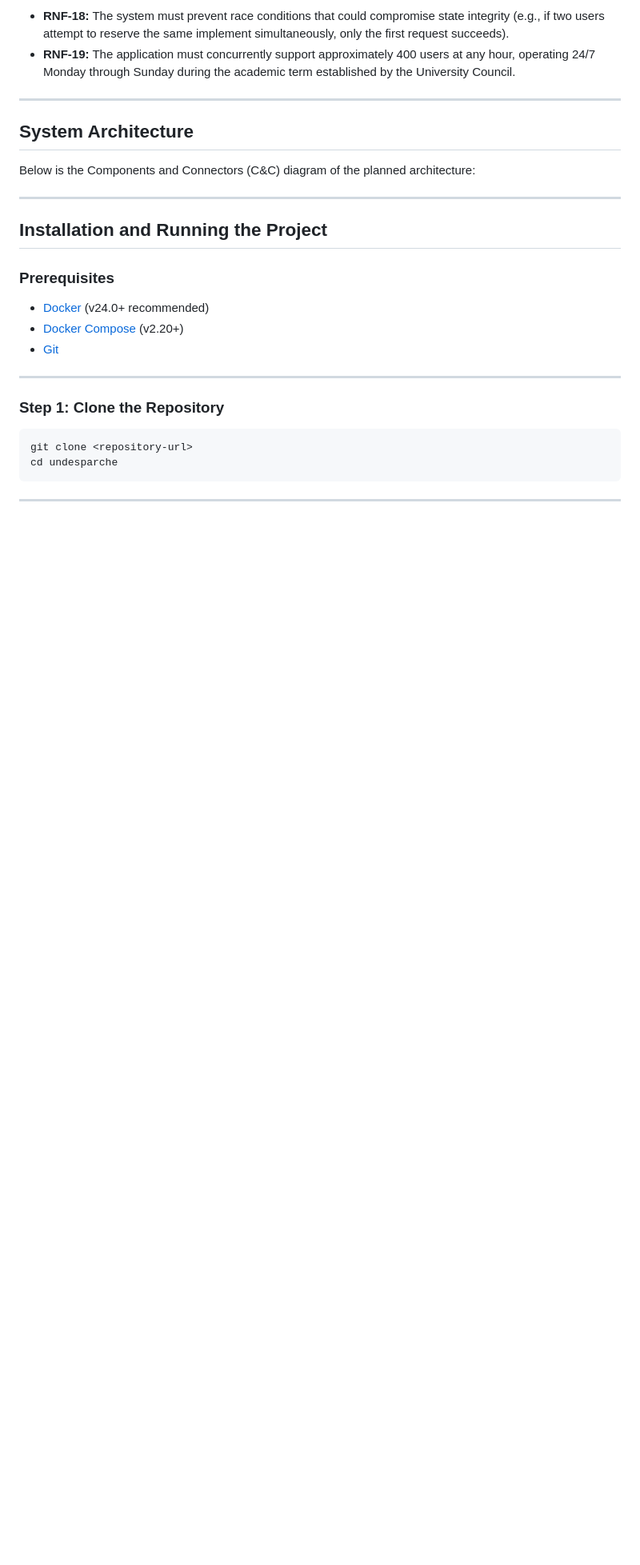
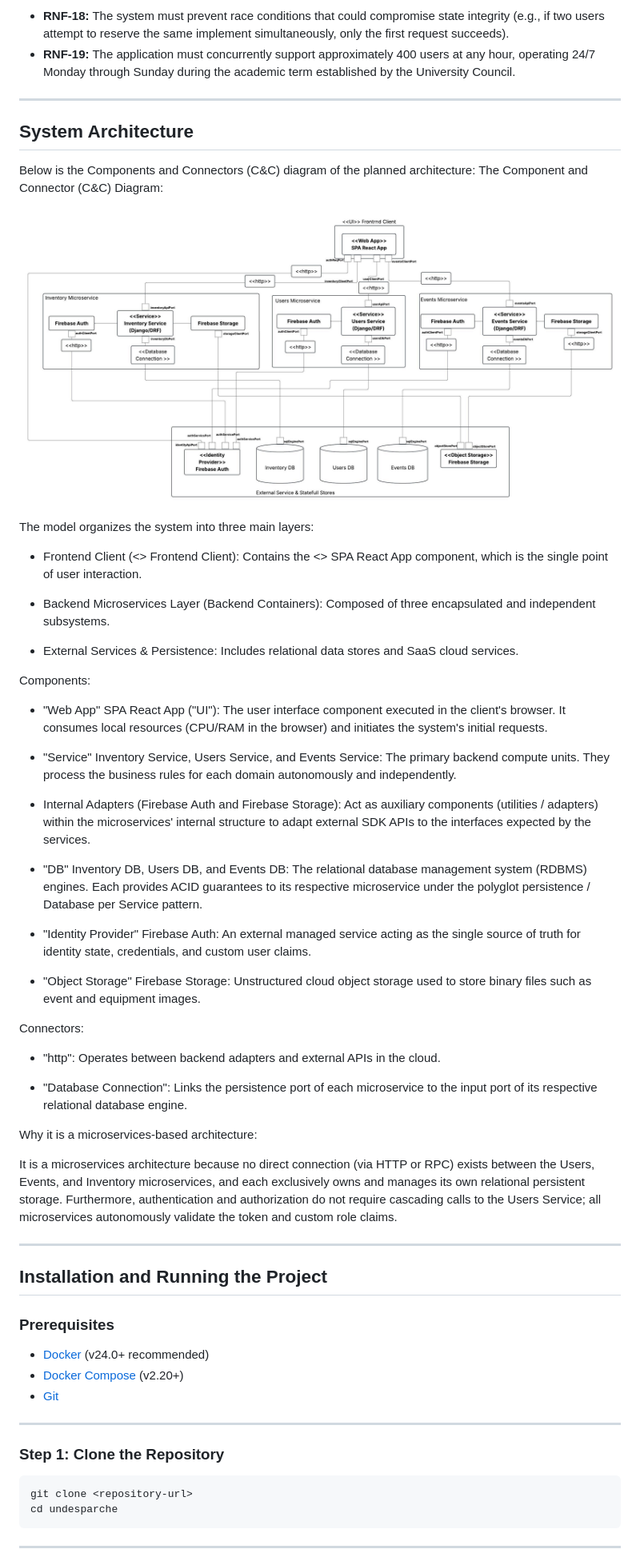
Before and after one commit to unal-sw-arch/swarch-2026ii, a Markdown page: g3-B-UNDesparche/README.md, the part around the change. Shown: that part at 80% size. GitHub-like rendering; pictures changed too: g3-B-UNDesparche/images/diagramaC&C.jpeg (added); blank space fills up the shorter version.

Commit message:
C&C diagram

```diff
--- a/g3-B-UNDesparche/README.md
+++ b/g3-B-UNDesparche/README.md
@@ -200,9 +200,43 @@ The system will include functionality for registration, updating, querying, trac
 ## System Architecture
 
 Below is the Components and Connectors (C&C) diagram of the planned architecture:
+The Component and Connector (C&C) Diagram:
+
+![C&C diagram](images/diagramaC&C.jpeg)
+
+The model organizes the system into three main layers:
+
+- Frontend Client (<<UI>> Frontend Client): Contains the <<Web App>> SPA React App component, which is the single point of user interaction.
+
+- Backend Microservices Layer (Backend Containers): Composed of three encapsulated and independent subsystems.
+
+- External Services & Persistence: Includes relational data stores and SaaS cloud services.
+
+Components:
+
+- "Web App" SPA React App ("UI"): The user interface component executed in the client's browser. It consumes local resources (CPU/RAM in the browser) and initiates the system's initial requests.
+
+- "Service" Inventory Service, Users Service, and Events Service: The primary backend compute units. They process the business rules for each domain autonomously and independently.
+
+- Internal Adapters (Firebase Auth and Firebase Storage): Act as auxiliary components (utilities / adapters) within the microservices' internal structure to adapt external SDK APIs to the interfaces expected by the services.
+
+- "DB" Inventory DB, Users DB, and Events DB: The relational database management system (RDBMS) engines. Each provides ACID guarantees to its respective microservice under the polyglot persistence / Database per Service pattern.
+
+- "Identity Provider" Firebase Auth: An external managed service acting as the single source of truth for identity state, credentials, and custom user claims.
+
+- "Object Storage" Firebase Storage: Unstructured cloud object storage used to store binary files such as event and equipment images.
+
+Connectors:
+
+- "http": Operates between backend adapters and external APIs in the cloud.
+
+- "Database Connection": Links the persistence port of each microservice to the input port of its respective relational database engine.
+
+Why it is a microservices-based architecture:
+
+It is a microservices architecture because no direct connection (via HTTP or RPC) exists between the Users, Events, and Inventory microservices, and each exclusively owns and manages its own relational persistent storage. Furthermore, authentication and authorization do not require cascading calls to the Users Service; all microservices autonomously validate the token and custom role claims.
 
 ---
-
 ## Installation and Running the Project
 
 ### Prerequisites
```
